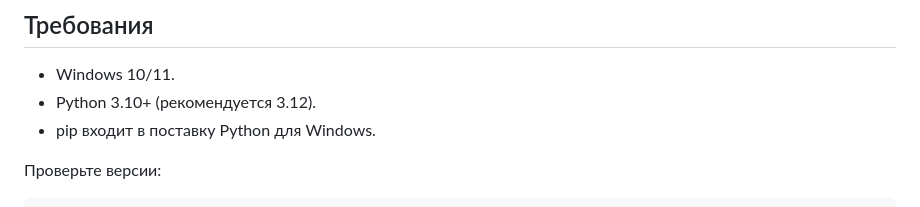
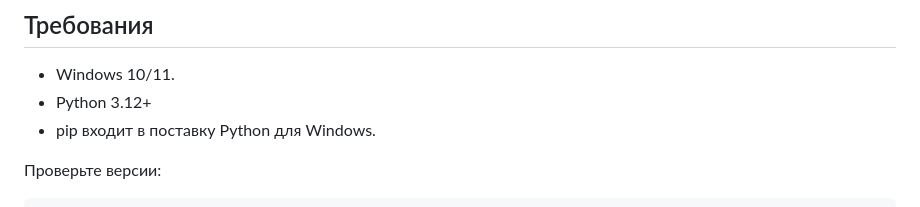
Before and after one commit to MrRabbitson/FinanceTracker, a Markdown page: README.md, the part around the change. GitHub-like rendering.

```diff
--- a/README.md
+++ b/README.md
@@ -5,7 +5,7 @@
 ## Требования
 
 - Windows 10/11.
-- Python 3.10+ (рекомендуется 3.12).
+- Python 3.12+
 - pip входит в поставку Python для Windows.
 
 Проверьте версии:
```
